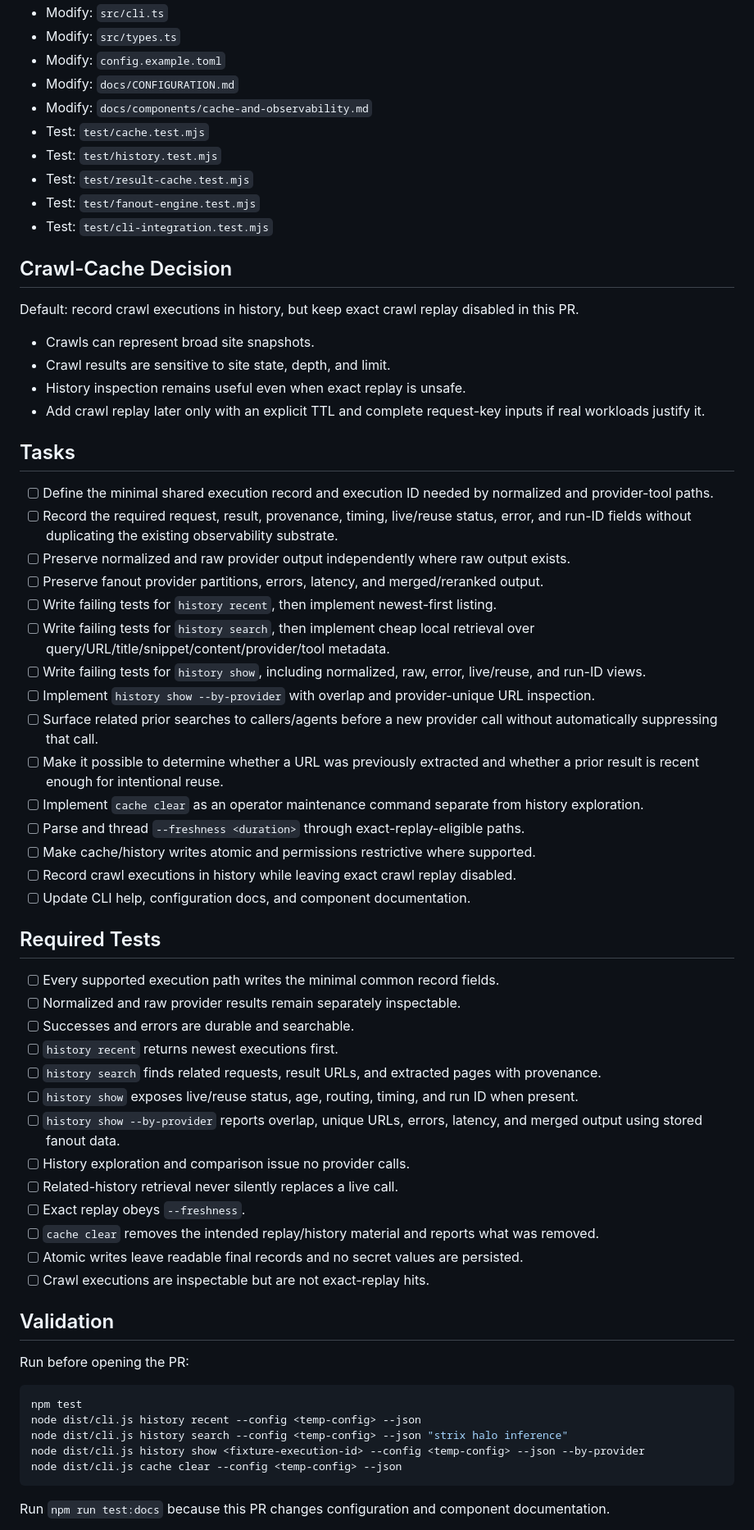
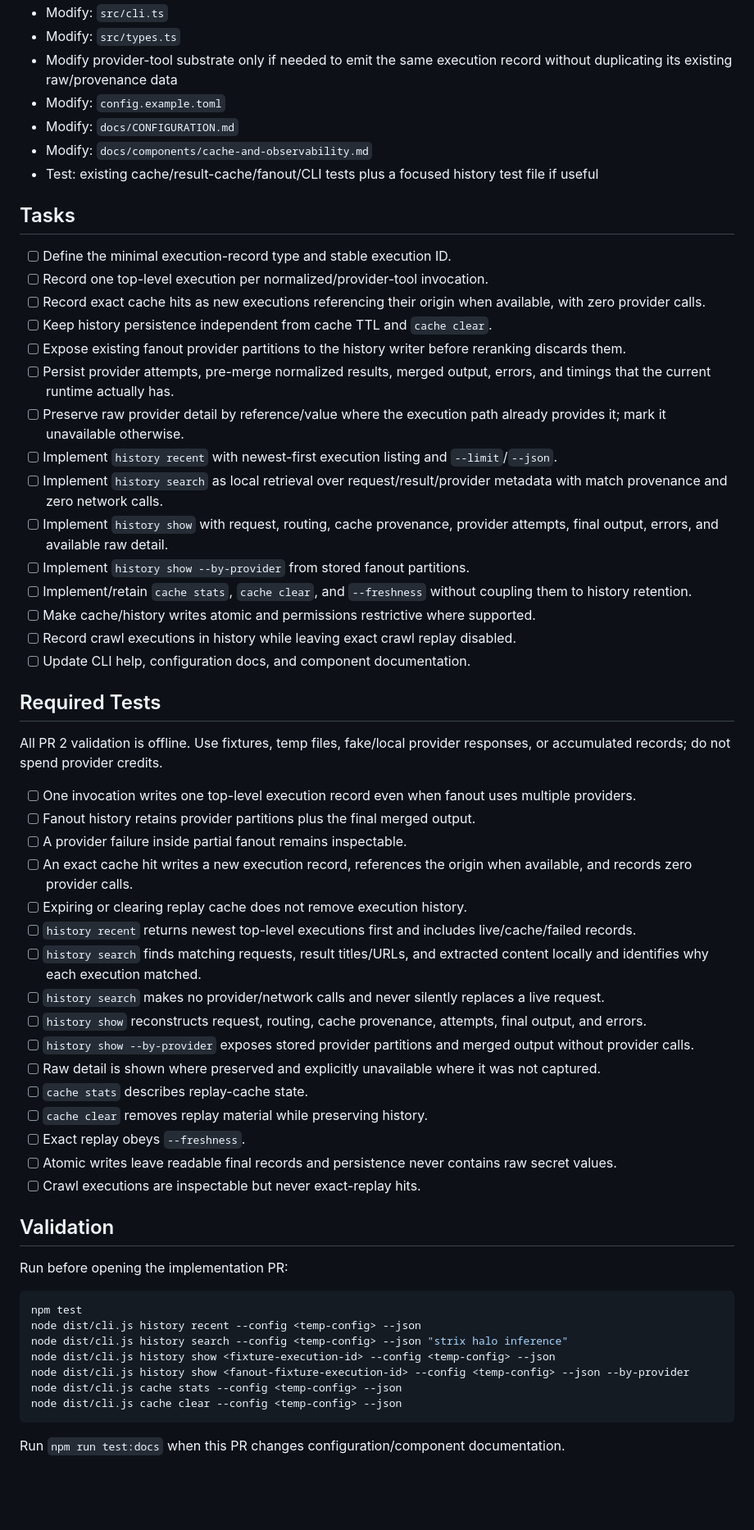
Before and after one commit to Coldaine/ColdSearch, a Markdown page: plans/2026-06-22-pr2-cache-a2.md, the part around one of its changes. Shown at 82% size. GitHub-like rendering; blank space fills up the shorter version.

Commit message:
docs: make PR2 history behavior concrete

````diff
--- a/plans/2026-06-22-pr2-cache-a2.md
+++ b/plans/2026-06-22-pr2-cache-a2.md
@@ -77,68 +212,63 @@ Do not implement:
 - Modify: `src/cli.ts`
 - Modify: `src/types.ts`
+- Modify provider-tool substrate only if needed to emit the same execution record without duplicating its existing raw/provenance data
 - Modify: `config.example.toml`
 - Modify: `docs/CONFIGURATION.md`
 - Modify: `docs/components/cache-and-observability.md`
-- Test: `test/cache.test.mjs`
-- Test: `test/history.test.mjs`
-- Test: `test/result-cache.test.mjs`
-- Test: `test/fanout-engine.test.mjs`
-- Test: `test/cli-integration.test.mjs`
-
-## Crawl-Cache Decision
-
-Default: record crawl executions in history, but keep exact crawl replay disabled in this PR.
-
-- Crawls can represent broad site snapshots.
-- Crawl results are sensitive to site state, depth, and limit.
-- History inspection remains useful even when exact replay is unsafe.
-- Add crawl replay later only with an explicit TTL and complete request-key inputs if real workloads justify it.
+- Test: existing cache/result-cache/fanout/CLI tests plus a focused history test file if useful
 
 ## Tasks
 
-- [ ] Define the minimal shared execution record and execution ID needed by normalized and provider-tool paths.
-- [ ] Record the required request, result, provenance, timing, live/reuse status, error, and run-ID fields without duplicating the existing observability substrate.
-- [ ] Preserve normalized and raw provider output independently where raw output exists.
-- [ ] Preserve fanout provider partitions, errors, latency, and merged/reranked output.
-- [ ] Write failing tests for `history recent`, then implement newest-first listing.
-- [ ] Write failing tests for `history search`, then implement cheap local retrieval over query/URL/title/snippet/content/provider/tool metadata.
-- [ ] Write failing tests for `history show`, including normalized, raw, error, live/reuse, and run-ID views.
-- [ ] Implement `history show --by-provider` with overlap and provider-unique URL inspection.
-- [ ] Surface related prior searches to callers/agents before a new provider call without automatically suppressing that call.
-- [ ] Make it possible to determine whether a URL was previously extracted and whether a prior result is recent enough for intentional reuse.
-- [ ] Implement `cache clear` as an operator maintenance command separate from history exploration.
-- [ ] Parse and thread `--freshness <duration>` through exact-replay-eligible paths.
+- [ ] Define the minimal execution-record type and stable execution ID.
+- [ ] Record one top-level execution per normalized/provider-tool invocation.
+- [ ] Record exact cache hits as new executions referencing their origin when available, with zero provider calls.
+- [ ] Keep history persistence independent from cache TTL and `cache clear`.
+- [ ] Expose existing fanout provider partitions to the history writer before reranking discards them.
+- [ ] Persist provider attempts, pre-merge normalized results, merged output, errors, and timings that the current runtime actually has.
+- [ ] Preserve raw provider detail by reference/value where the execution path already provides it; mark it unavailable otherwise.
+- [ ] Implement `history recent` with newest-first execution listing and `--limit`/`--json`.
+- [ ] Implement `history search` as local retrieval over request/result/provider metadata with match provenance and zero network calls.
+- [ ] Implement `history show` with request, routing, cache provenance, provider attempts, final output, errors, and available raw detail.
+- [ ] Implement `history show --by-provider` from stored fanout partitions.
+- [ ] Implement/retain `cache stats`, `cache clear`, and `--freshness` without coupling them to history retention.
 - [ ] Make cache/history writes atomic and permissions restrictive where supported.
 - [ ] Record crawl executions in history while leaving exact crawl replay disabled.
 - [ ] Update CLI help, configuration docs, and component documentation.
 
 ## Required Tests
 
-- [ ] Every supported execution path writes the minimal common record fields.
-- [ ] Normalized and raw provider results remain separately inspectable.
-- [ ] Successes and errors are durable and searchable.
-- [ ] `history recent` returns newest executions first.
-- [ ] `history search` finds related requests, result URLs, and extracted pages with provenance.
-- [ ] `history show` exposes live/reuse status, age, routing, timing, and run ID when present.
-- [ ] `history show --by-provider` reports overlap, unique URLs, errors, latency, and merged output using stored fanout data.
-- [ ] History exploration and comparison issue no provider calls.
-- [ ] Related-history retrieval never silently replaces a live call.
+All PR 2 validation is offline. Use fixtures, temp files, fake/local provider responses, or accumulated records; do not spend provider credits.
+
+- [ ] One invocation writes one top-level execution record even when fanout uses multiple providers.
+- [ ] Fanout history retains provider partitions plus the final merged output.
+- [ ] A provider failure inside partial fanout remains inspectable.
+- [ ] An exact cache hit writes a new execution record, references the origin when available, and records zero provider calls.
+- [ ] Expiring or clearing replay cache does not remove execution history.
+- [ ] `history recent` returns newest top-level executions first and includes live/cache/failed records.
+- [ ] `history search` finds matching requests, result titles/URLs, and extracted content locally and identifies why each execution matched.
+- [ ] `history search` makes no provider/network calls and never silently replaces a live request.
+- [ ] `history show` reconstructs request, routing, cache provenance, attempts, final output, and errors.
+- [ ] `history show --by-provider` exposes stored provider partitions and merged output without provider calls.
+- [ ] Raw detail is shown where preserved and explicitly unavailable where it was not captured.
+- [ ] `cache stats` describes replay-cache state.
+- [ ] `cache clear` removes replay material while preserving history.
 - [ ] Exact replay obeys `--freshness`.
-- [ ] `cache clear` removes the intended replay/history material and reports what was removed.
-- [ ] Atomic writes leave readable final records and no secret values are persisted.
-- [ ] Crawl executions are inspectable but are not exact-replay hits.
+- [ ] Atomic writes leave readable final records and persistence never contains raw secret values.
+- [ ] Crawl executions are inspectable but never exact-replay hits.
 
 ## Validation
 
-Run before opening the PR:
+Run before opening the implementation PR:
 
 ```bash
 npm test
 node dist/cli.js history recent --config <temp-config> --json
 node dist/cli.js history search --config <temp-config> --json "strix halo inference"
-node dist/cli.js history show <fixture-execution-id> --config <temp-config> --json --by-provider
+node dist/cli.js history show <fixture-execution-id> --config <temp-config> --json
+node dist/cli.js history show <fanout-fixture-execution-id> --config <temp-config> --json --by-provider
+node dist/cli.js cache stats --config <temp-config> --json
 node dist/cli.js cache clear --config <temp-config> --json
 ```
 
-Run `npm run test:docs` because this PR changes configuration and component documentation.
+Run `npm run test:docs` when this PR changes configuration/component documentation.
 
````
Also changed, not shown: other parts of plans/2026-06-22-pr2-cache-a2.md (+190 -55 lines).
